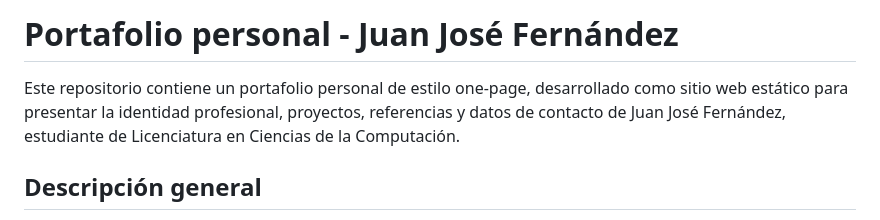
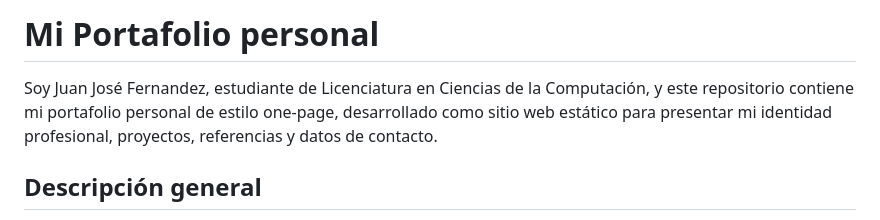
Before and after one commit to juanjo9551/My-personal-portfolio, a Markdown page: README.md, the part around the change. Drawn GitHub-style.

Commit message:
Revise README title and personal introduction
Updated the README to reflect a more personal introduction and changed the title.

```diff
--- a/README.md
+++ b/README.md
@@ -1,6 +1,6 @@
-# Portafolio personal - Juan José Fernández
+# Mi Portafolio personal
 
-Este repositorio contiene un portafolio personal de estilo one-page, desarrollado como sitio web estático para presentar la identidad profesional, proyectos, referencias y datos de contacto de Juan José Fernández, estudiante de Licenciatura en Ciencias de la Computación.
+Soy Juan José Fernandez, estudiante de Licenciatura en Ciencias de la Computación, y este repositorio contiene mi portafolio personal de estilo one-page, desarrollado como sitio web estático para presentar mi identidad profesional, proyectos, referencias y datos de contacto.
 
 ## Descripción general
 
```
